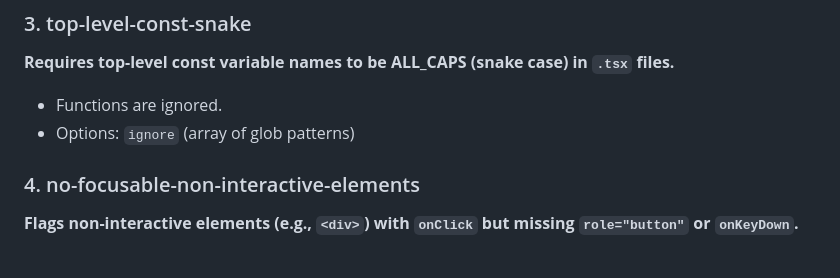
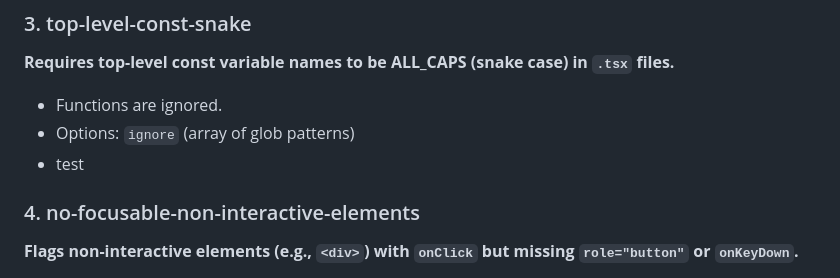
Before and after one commit to krishnaagarwal1506/eslint-frontend-rules, a Markdown page: README.md, the part around the change. GitHub-like rendering.

Commit message:
inital commit

```diff
--- a/README.md
+++ b/README.md
@@ -51,6 +51,7 @@ Add `eslint-frontend-rules` to your ESLint config:
 
 - Functions are ignored.
 - Options: `ignore` (array of glob patterns)
+- test
 
 ### 4. no-focusable-non-interactive-elements
 
```
